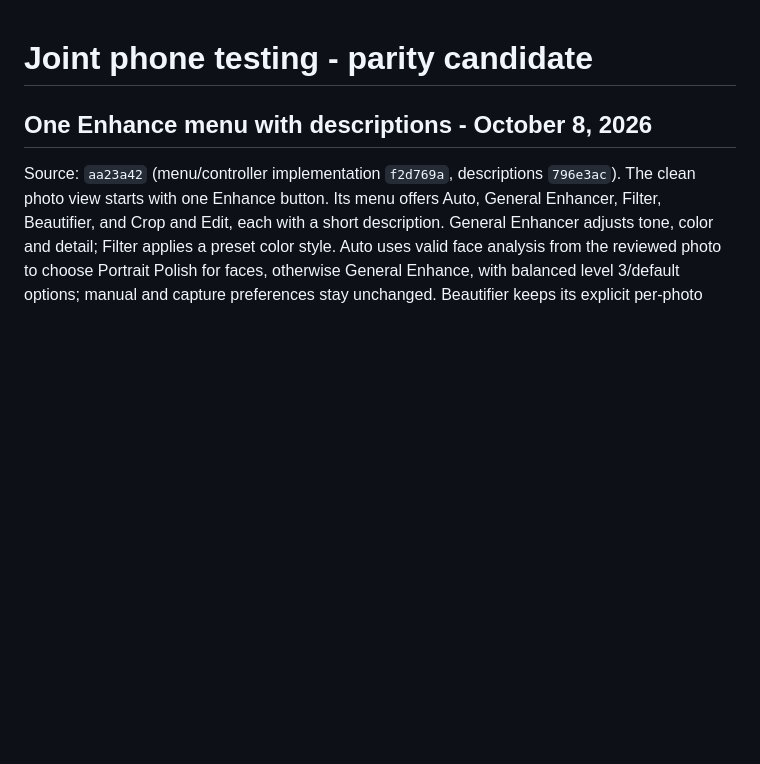
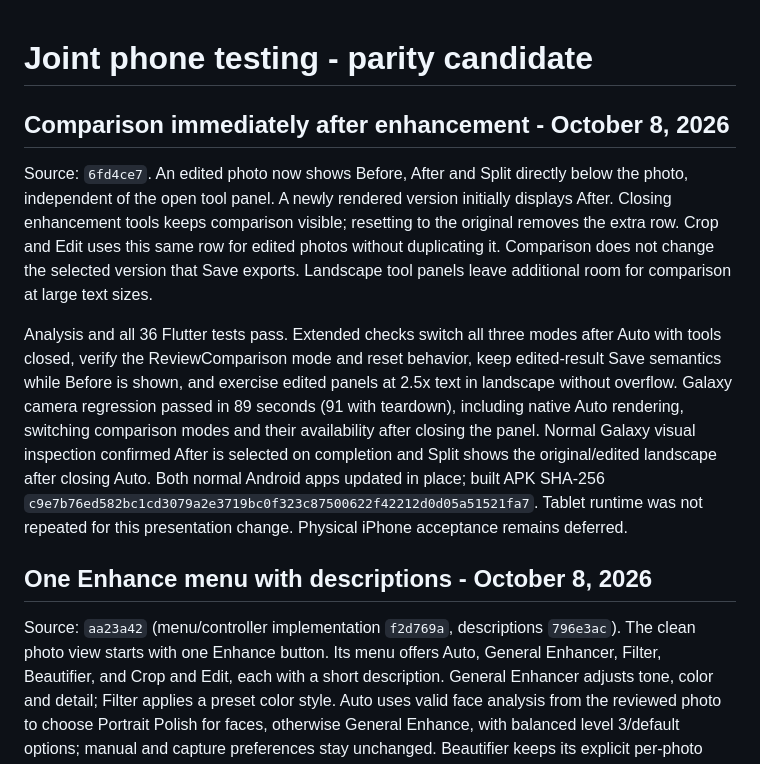
Before and after one commit to glicxu/mobile_camera, a Markdown page: docs/cross_platform_joint_testing.md, the part around the change. GitHub-like rendering; blank space fills up the shorter version.

Commit message:
Record enhancement comparison device checks [skip ci]

```diff
--- a/docs/cross_platform_joint_testing.md
+++ b/docs/cross_platform_joint_testing.md
@@ -1,4 +1,10 @@
 # Joint phone testing - parity candidate
+
+## Comparison immediately after enhancement - October 8, 2026
+
+Source: `6fd4ce7`. An edited photo now shows Before, After and Split directly below the photo, independent of the open tool panel. A newly rendered version initially displays After. Closing enhancement tools keeps comparison visible; resetting to the original removes the extra row. Crop and Edit uses this same row for edited photos without duplicating it. Comparison does not change the selected version that Save exports. Landscape tool panels leave additional room for comparison at large text sizes.
+
+Analysis and all 36 Flutter tests pass. Extended checks switch all three modes after Auto with tools closed, verify the ReviewComparison mode and reset behavior, keep edited-result Save semantics while Before is shown, and exercise edited panels at 2.5x text in landscape without overflow. Galaxy camera regression passed in 89 seconds (91 with teardown), including native Auto rendering, switching comparison modes and their availability after closing the panel. Normal Galaxy visual inspection confirmed After is selected on completion and Split shows the original/edited landscape after closing Auto. Both normal Android apps updated in place; built APK SHA-256 `c9e7b76ed582bc1cd3079a2e3719bc0f323c87500622f42212d0d05a51521fa7`. Tablet runtime was not repeated for this presentation change. Physical iPhone acceptance remains deferred.
 
 ## One Enhance menu with descriptions - October 8, 2026
 
```
